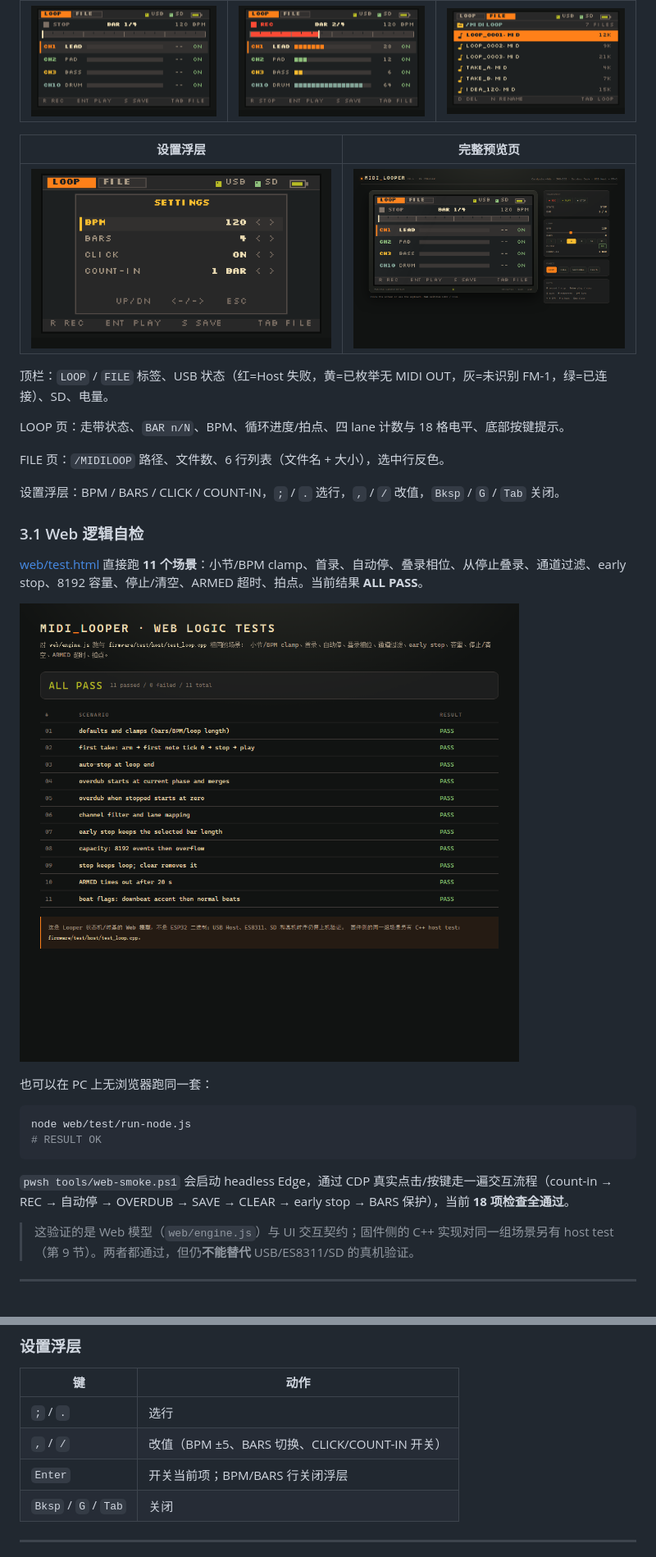
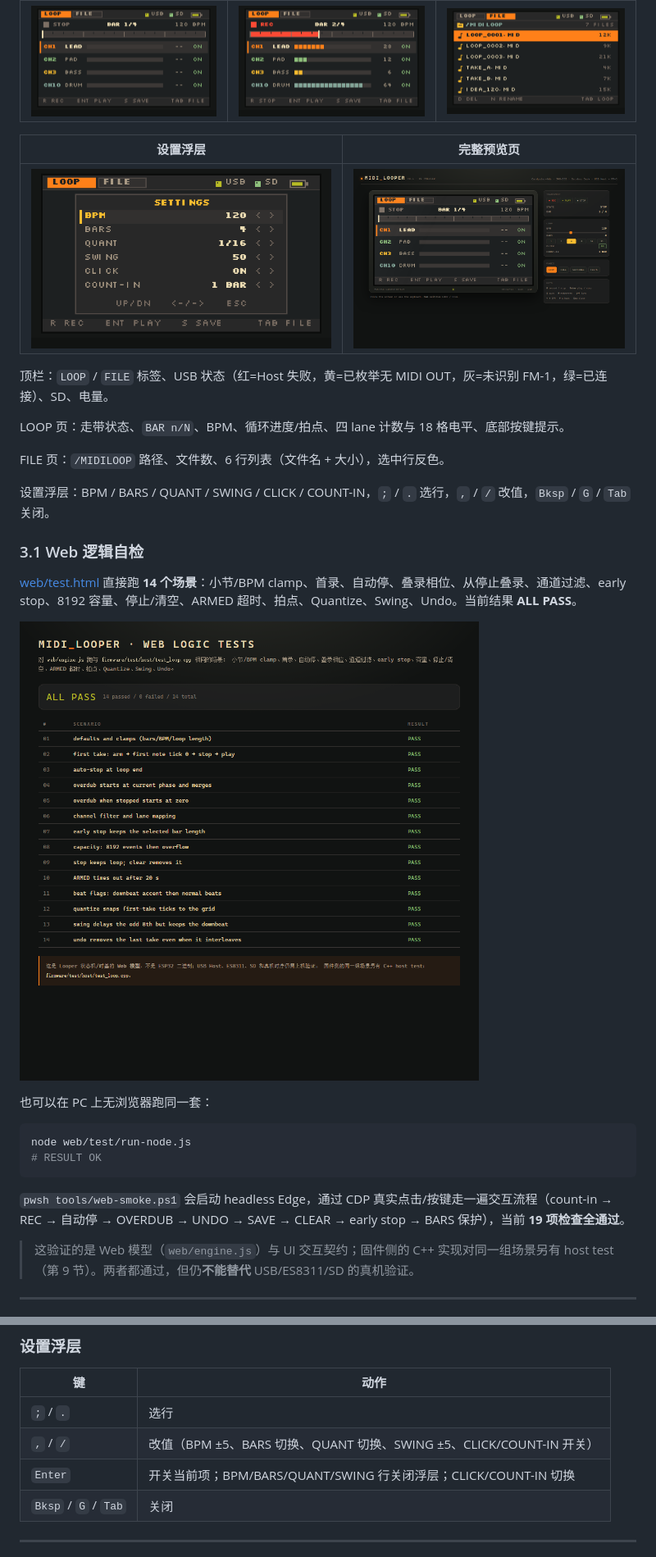
Before and after one commit to saxon267/Cardputer_MidiLooper, a Markdown page: README.md, 2 parts joined by grey strips. Shown at 82% size. Rendered like a GitHub page; pictures changed too: docs/ui/logic-tests.png, docs/ui/settings.png.

Commit message:
Add quantize, swing and undo

````diff
--- a/README.md
+++ b/README.md
@@ -73,11 +76,11 @@ LOOP 页：走带状态、`BAR n/N`、BPM、循环进度/拍点、四 lane 计
 
 FILE 页：`/MIDILOOP` 路径、文件数、6 行列表（文件名 + 大小），选中行反色。
 
-设置浮层：BPM / BARS / CLICK / COUNT-IN，`;` / `.` 选行，`,` / `/` 改值，`Bksp` / `G` / `Tab` 关闭。
+设置浮层：BPM / BARS / QUANT / SWING / CLICK / COUNT-IN，`;` / `.` 选行，`,` / `/` 改值，`Bksp` / `G` / `Tab` 关闭。
 
 ### 3.1 Web 逻辑自检
 
-[web/test.html](<web/test.html>) 直接跑 **11 个场景**：小节/BPM clamp、首录、自动停、叠录相位、从停止叠录、通道过滤、early stop、8192 容量、停止/清空、ARMED 超时、拍点。当前结果 **ALL PASS**。
+[web/test.html](<web/test.html>) 直接跑 **14 个场景**：小节/BPM clamp、首录、自动停、叠录相位、从停止叠录、通道过滤、early stop、8192 容量、停止/清空、ARMED 超时、拍点、Quantize、Swing、Undo。当前结果 **ALL PASS**。
 
 ![Web logic tests](docs/ui/logic-tests.png)
 
@@ -88,7 +91,7 @@ node web/test/run-node.js
 # RESULT OK
 ```
 
-`pwsh tools/web-smoke.ps1` 会启动 headless Edge，通过 CDP 真实点击/按键走一遍交互流程（count-in → REC → 自动停 → OVERDUB → SAVE → CLEAR → early stop → BARS 保护），当前 **18 项检查全通过**。
+`pwsh tools/web-smoke.ps1` 会启动 headless Edge，通过 CDP 真实点击/按键走一遍交互流程（count-in → REC → 自动停 → OVERDUB → UNDO → SAVE → CLEAR → early stop → BARS 保护），当前 **19 项检查全通过**。
 
 > 这验证的是 Web 模型（`web/engine.js`）与 UI 交互契约；固件侧的 C++ 实现对同一组场景另有 host test（第 9 节）。两者都通过，但仍**不能替代** USB/ES8311/SD 的真机验证。
 
@@ -130,8 +134,8 @@ node web/test/run-node.js
 | 键 | 动作 |
 |---|---|
 | `;` / `.` | 选行 |
-| `,` / `/` | 改值（BPM ±5、BARS 切换、CLICK/COUNT-IN 开关） |
-| `Enter` | 开关当前项；BPM/BARS 行关闭浮层 |
+| `,` / `/` | 改值（BPM ±5、BARS 切换、QUANT 切换、SWING ±5、CLICK/COUNT-IN 开关） |
+| `Enter` | 开关当前项；BPM/BARS/QUANT/SWING 行关闭浮层；CLICK/COUNT-IN 切换 |
 | `Bksp` / `G` / `Tab` | 关闭 |
 
 ---
````
Also changed, not shown: other parts of README.md (+12 -5 lines), CHEATSHEET.md (+7 -3 lines), RELEASE_NOTES.md (+5 -5 lines), 14 other files.
